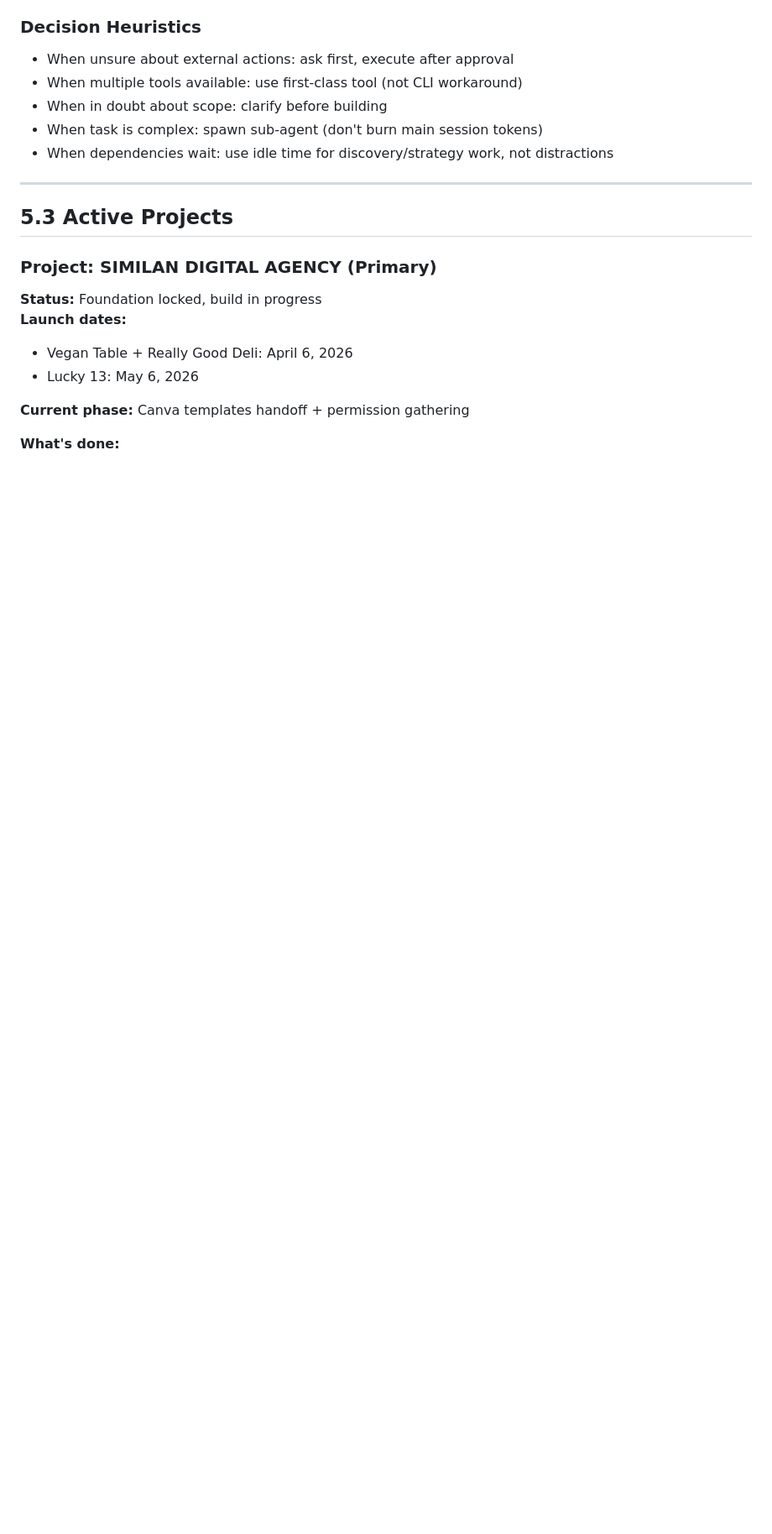
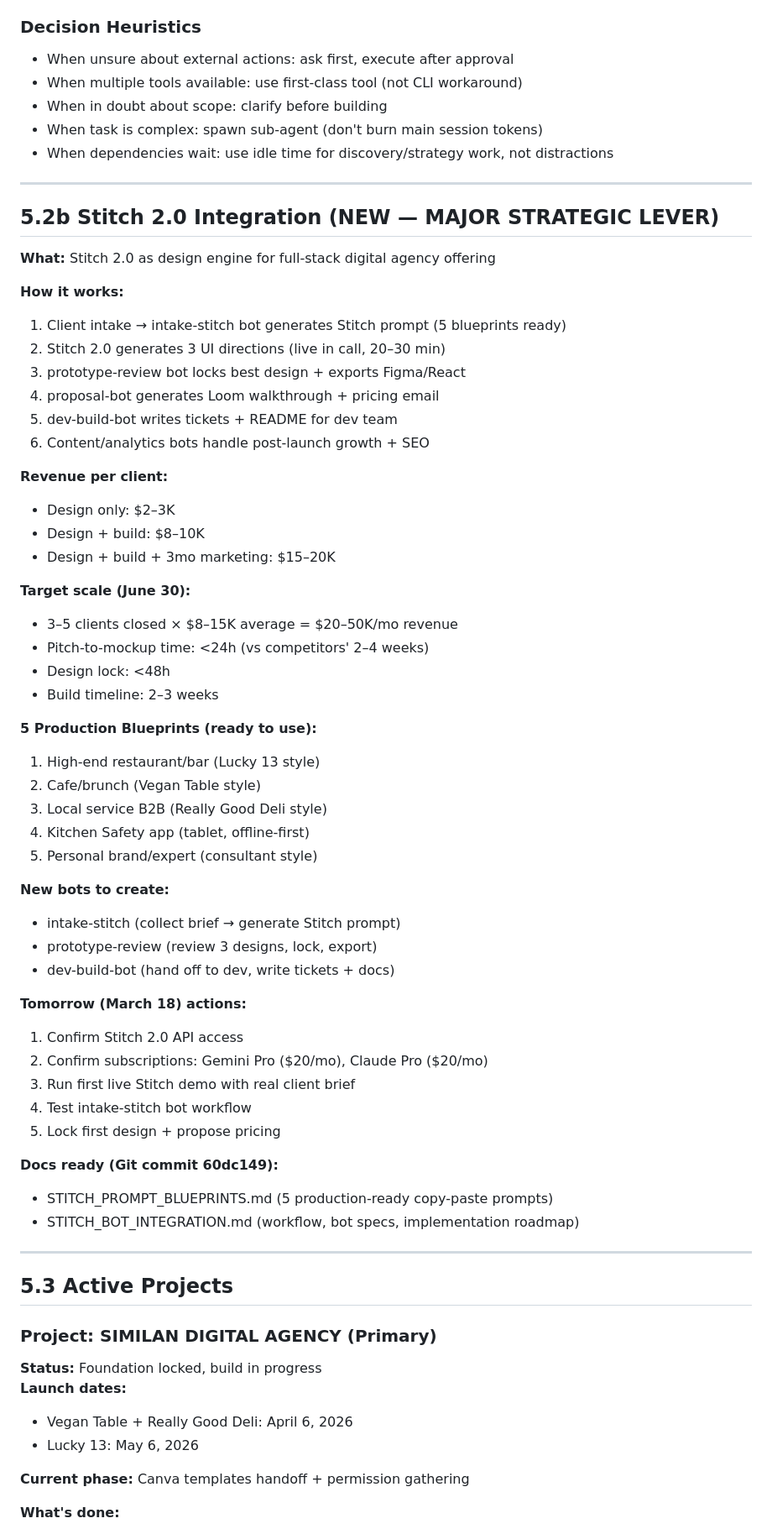
Before and after one commit to pandasfs26/similan-landing, a Markdown page: MEMORY.md, the part around the change. Shown at 84% size. GitHub-like rendering; blank space fills up the shorter version.

Commit message:
Update MEMORY.md: Add Stitch 2.0 integration strategy (major revenue lever, 5 blueprints, 3 new bots, -50K/mo target)

```diff
--- a/MEMORY.md
+++ b/MEMORY.md
@@ -62,6 +62,54 @@ For deep reference material, see `reference/` folder. For daily logs, see `memor
 - When in doubt about scope: clarify before building
 - When task is complex: spawn sub-agent (don't burn main session tokens)
 - When dependencies wait: use idle time for discovery/strategy work, not distractions
+
+---
+
+## 5.2b Stitch 2.0 Integration (NEW — MAJOR STRATEGIC LEVER)
+
+**What:** Stitch 2.0 as design engine for full-stack digital agency offering
+
+**How it works:**
+1. Client intake → intake-stitch bot generates Stitch prompt (5 blueprints ready)
+2. Stitch 2.0 generates 3 UI directions (live in call, 20–30 min)
+3. prototype-review bot locks best design + exports Figma/React
+4. proposal-bot generates Loom walkthrough + pricing email
+5. dev-build-bot writes tickets + README for dev team
+6. Content/analytics bots handle post-launch growth + SEO
+
+**Revenue per client:**
+- Design only: $2–3K
+- Design + build: $8–10K
+- Design + build + 3mo marketing: $15–20K
+
+**Target scale (June 30):**
+- 3–5 clients closed × $8–15K average = $20–50K/mo revenue
+- Pitch-to-mockup time: <24h (vs competitors' 2–4 weeks)
+- Design lock: <48h
+- Build timeline: 2–3 weeks
+
+**5 Production Blueprints (ready to use):**
+1. High-end restaurant/bar (Lucky 13 style)
+2. Cafe/brunch (Vegan Table style)
+3. Local service B2B (Really Good Deli style)
+4. Kitchen Safety app (tablet, offline-first)
+5. Personal brand/expert (consultant style)
+
+**New bots to create:**
+- intake-stitch (collect brief → generate Stitch prompt)
+- prototype-review (review 3 designs, lock, export)
+- dev-build-bot (hand off to dev, write tickets + docs)
+
+**Tomorrow (March 18) actions:**
+1. Confirm Stitch 2.0 API access
+2. Confirm subscriptions: Gemini Pro ($20/mo), Claude Pro ($20/mo)
+3. Run first live Stitch demo with real client brief
+4. Test intake-stitch bot workflow
+5. Lock first design + propose pricing
+
+**Docs ready (Git commit 60dc149):**
+- STITCH_PROMPT_BLUEPRINTS.md (5 production-ready copy-paste prompts)
+- STITCH_BOT_INTEGRATION.md (workflow, bot specs, implementation roadmap)
 
 ---
 
```
